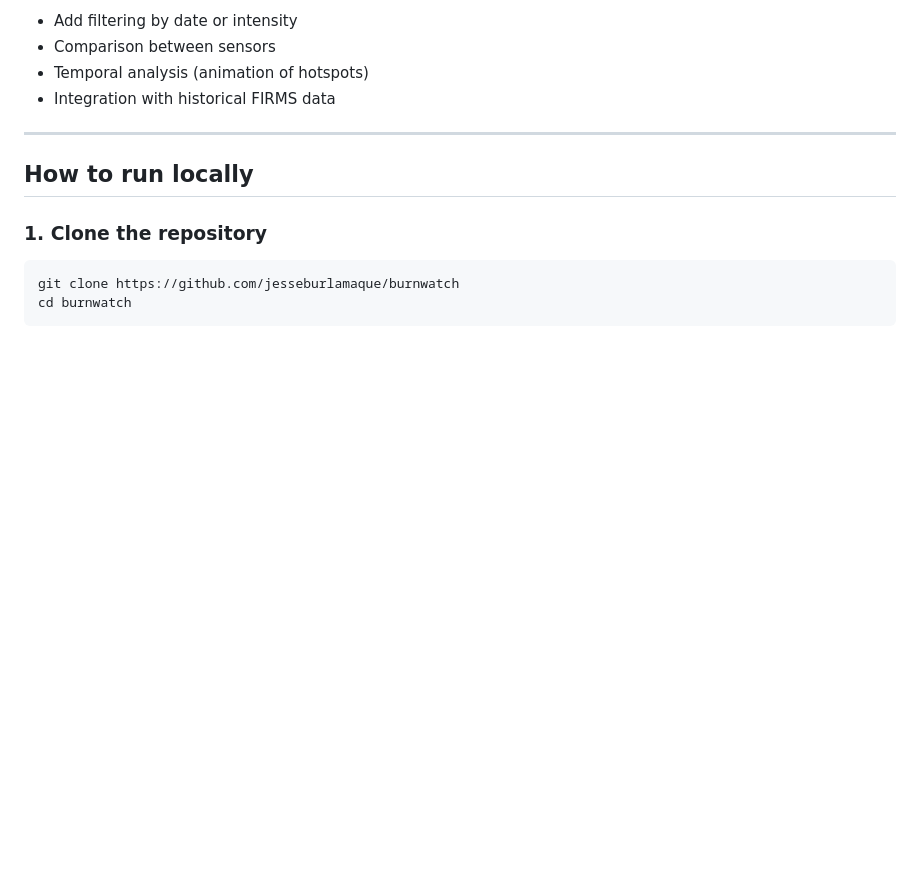
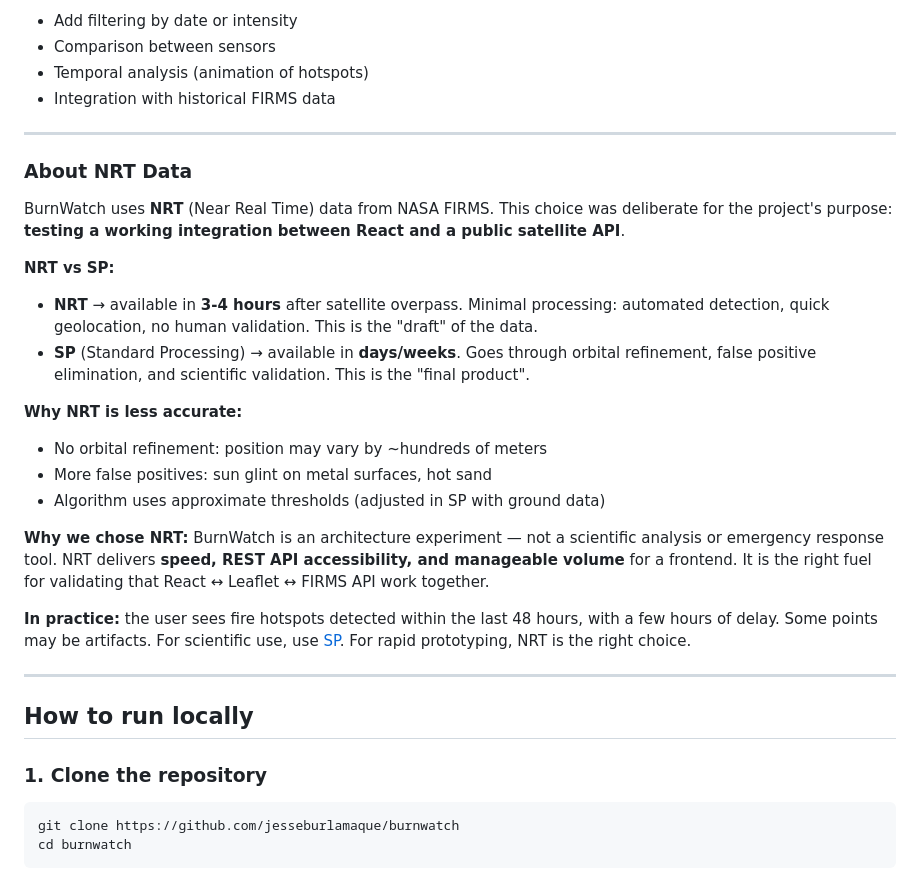
Before and after one commit to jesseburlamaque/burnwatch, a Markdown page: README.md, the part around the change. Rendered like a GitHub page; blank space fills up the shorter version.

Commit message:
docs: add section on NRT data usage and its implications

```diff
--- a/README.md
+++ b/README.md
@@ -52,6 +52,26 @@ Built with React and deployed via Netlify, using .env variables to protect the A
 - Comparison between sensors
 - Temporal analysis (animation of hotspots)
 - Integration with historical FIRMS data
+
+---
+
+### About NRT Data
+
+BurnWatch uses **NRT** (Near Real Time) data from NASA FIRMS. This choice was deliberate for the project's purpose: **testing a working integration between React and a public satellite API**.
+
+**NRT vs SP:**
+- **NRT** → available in **3-4 hours** after satellite overpass. Minimal processing: automated detection, quick geolocation, no human validation. This is the "draft" of the data.
+- **SP** (Standard Processing) → available in **days/weeks**. Goes through orbital refinement, false positive elimination, and scientific validation. This is the "final product".
+
+**Why NRT is less accurate:**
+- No orbital refinement: position may vary by ~hundreds of meters
+- More false positives: sun glint on metal surfaces, hot sand
+- Algorithm uses approximate thresholds (adjusted in SP with ground data)
+
+**Why we chose NRT:**
+BurnWatch is an architecture experiment — not a scientific analysis or emergency response tool. NRT delivers **speed, REST API accessibility, and manageable volume** for a frontend. It is the right fuel for validating that React ↔ Leaflet ↔ FIRMS API work together.
+
+**In practice:** the user sees fire hotspots detected within the last 48 hours, with a few hours of delay. Some points may be artifacts. For scientific use, use [SP](https://forum.earthdata.nasa.gov/viewtopic.php?t=5195). For rapid prototyping, NRT is the right choice.
 
 ---
 
```
